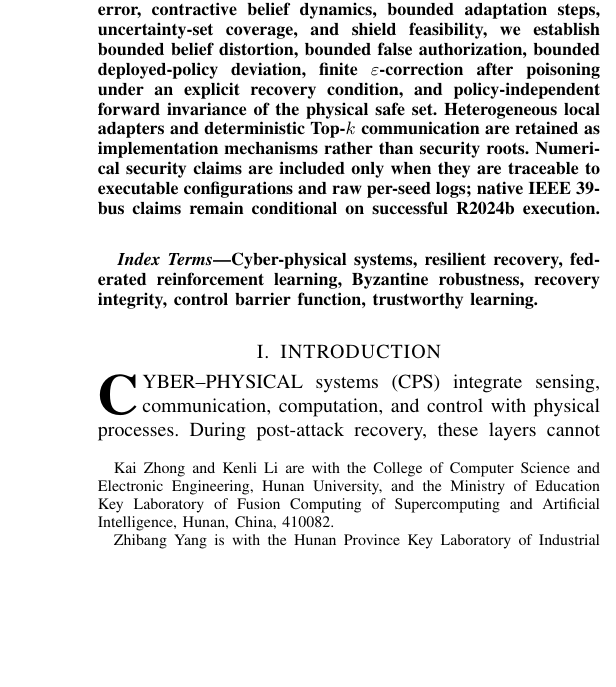
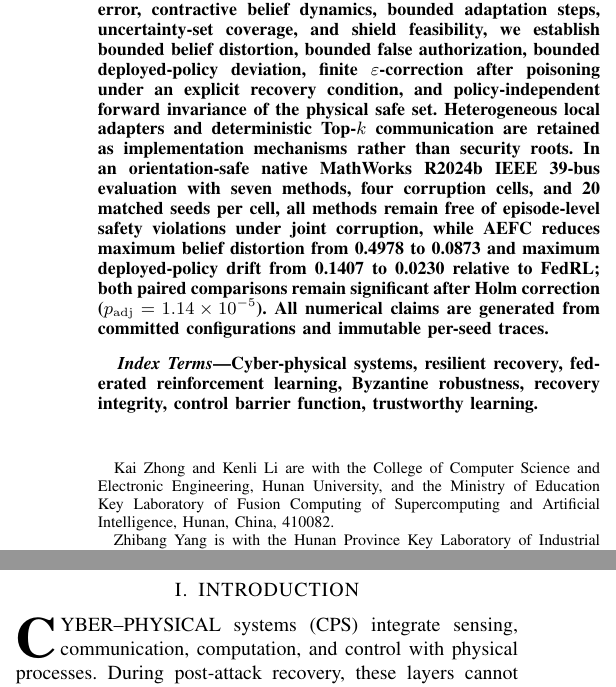
Before and after one commit to startkz/AEFC, a LaTeX paper (main.tex, which reads Abstract.tex): part of one column of page 1 of 10 before the commit and two parts of the columns of page 1 of 10 after it, the two joined at a grey line, cut so that both start at the same text, the shorter picture padded with empty space. Compiled offline with pdfLaTeX; a missing font is replaced by an installed copy or a similar font; a LaTeX package or settings file that is missing is left out.

Commit message:
Finalize abstract with authoritative native IEEE39 evidence

```diff
--- a/Abstract.tex
+++ b/Abstract.tex
@@ -23,7 +23,7 @@
 \IEEEtitleabstractindextext{
 \begin{abstract}
 \justifying{
-Federated recovery introduces an integrity dependency that is largely absent from conventional cyber--physical system (CPS) recovery formulations: a controller may need to restore a plant while its observations and control channel are corrupted, yet the distributed recovery knowledge used to adapt the controller may itself be stale, inconsistent, or adversarially poisoned. We formulate this problem as \emph{bounded-authority federated recovery}. Instead of treating federated knowledge as trusted state, AEFC treats it as untrusted evidence whose influence is explicitly bounded along three security-critical transitions: evidence-to-belief, belief-to-action authority, and accepted evidence-to-deployed-policy adaptation. AEFC combines a provenance-aware temporal belief update, a risk-aware recovery gate, trust-gated online policy adaptation, Byzantine-resilient federated coordination, and a robust physical execution shield. Under bounded physical corruption, bounded robust-aggregation error, contractive belief dynamics, bounded adaptation steps, uncertainty-set coverage, and shield feasibility, we establish bounded belief distortion, bounded false authorization, bounded deployed-policy deviation, finite $\varepsilon$-correction after poisoning under an explicit recovery condition, and policy-independent forward invariance of the physical safe set. Heterogeneous local adapters and deterministic Top-$k$ communication are retained as implementation mechanisms rather than security roots. Numerical security claims are included only when they are traceable to executable configurations and raw per-seed logs; native IEEE 39-bus claims remain conditional on successful R2024b execution.
+Federated recovery introduces an integrity dependency that is largely absent from conventional cyber--physical system (CPS) recovery formulations: a controller may need to restore a plant while its observations and control channel are corrupted, yet the distributed recovery knowledge used to adapt the controller may itself be stale, inconsistent, or adversarially poisoned. We formulate this problem as \emph{bounded-authority federated recovery}. Instead of treating federated knowledge as trusted state, AEFC treats it as untrusted evidence whose influence is explicitly bounded along three security-critical transitions: evidence-to-belief, belief-to-action authority, and accepted evidence-to-deployed-policy adaptation. AEFC combines a provenance-aware temporal belief update, a risk-aware recovery gate, trust-gated online policy adaptation, Byzantine-resilient federated coordination, and a robust physical execution shield. Under bounded physical corruption, bounded robust-aggregation error, contractive belief dynamics, bounded adaptation steps, uncertainty-set coverage, and shield feasibility, we establish bounded belief distortion, bounded false authorization, bounded deployed-policy deviation, finite $\varepsilon$-correction after poisoning under an explicit recovery condition, and policy-independent forward invariance of the physical safe set. Heterogeneous local adapters and deterministic Top-$k$ communication are retained as implementation mechanisms rather than security roots. In an orientation-safe native MathWorks R2024b IEEE 39-bus evaluation with seven methods, four corruption cells, and 20 matched seeds per cell, all methods remain free of episode-level safety violations under joint corruption, while AEFC reduces maximum belief distortion from 0.4978 to 0.0873 and maximum deployed-policy drift from 0.1407 to 0.0230 relative to FedRL; both paired comparisons remain significant after Holm correction ($p_{\mathrm{adj}}=1.14\times10^{-5}$). All numerical claims are generated from committed configurations and immutable per-seed traces.
 }
 \end{abstract}
 
```
